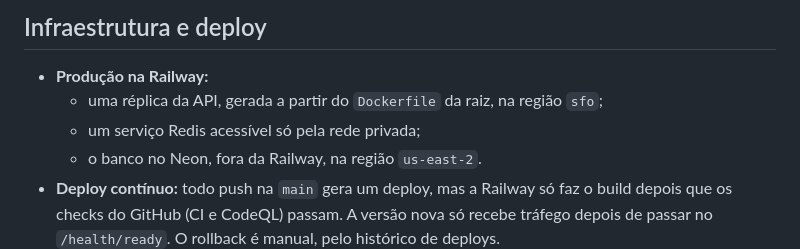
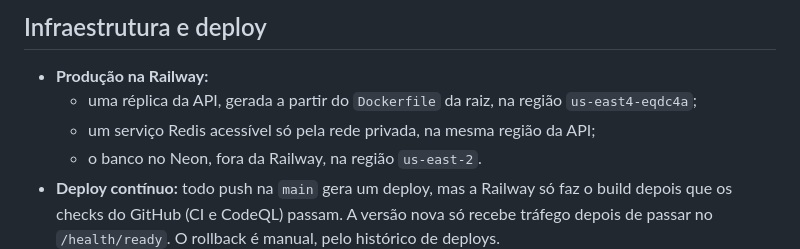
Before and after one commit to Gustavo-C-almeida/tratoo, a Markdown page: README.md, the part around the change. GitHub-like rendering.

```diff
--- a/README.md
+++ b/README.md
@@ -97,8 +97,8 @@ O mesmo executável tem modos extras de linha de comando: `--healthcheck` (sonda
 ## Infraestrutura e deploy
 
 - **Produção na Railway:**
-  - uma réplica da API, gerada a partir do `Dockerfile` da raiz, na região `sfo`;
-  - um serviço Redis acessível só pela rede privada;
+  - uma réplica da API, gerada a partir do `Dockerfile` da raiz, na região `us-east4-eqdc4a`;
+  - um serviço Redis acessível só pela rede privada, na mesma região da API;
   - o banco no Neon, fora da Railway, na região `us-east-2`.
 - **Deploy contínuo:** todo push na `main` gera um deploy, mas a Railway só faz o build depois que
   os checks do GitHub (CI e CodeQL) passam. A versão nova só recebe tráfego depois de passar no
```
Also changed, not shown: Docs/ARQUITETURA.md (+55 -15 lines), Docs/HISTORICO.md (+5 -0 lines).
